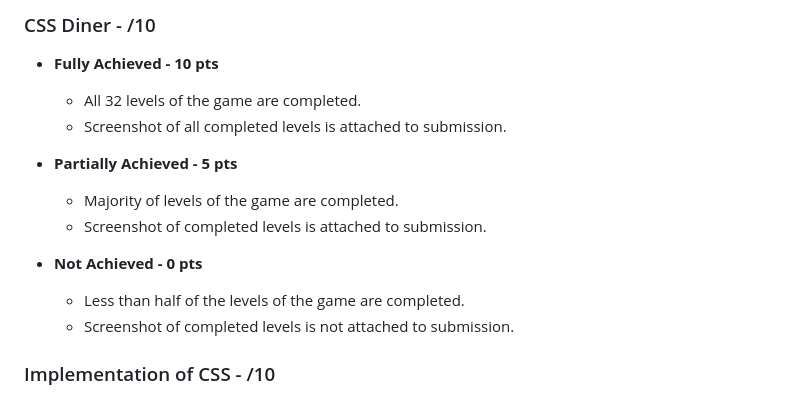
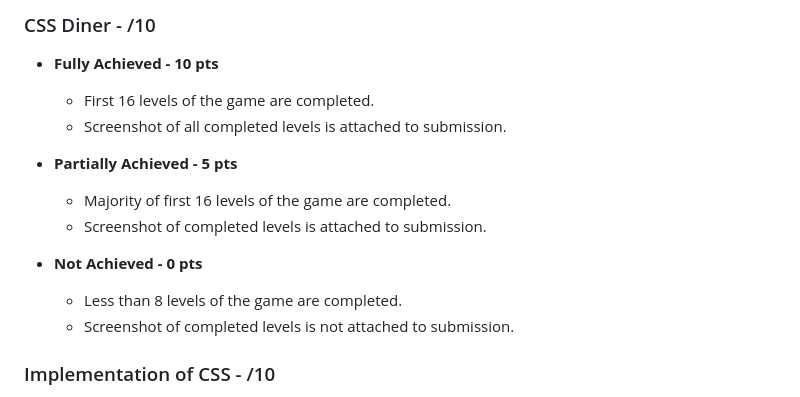
Before and after one commit to rolazar/level-1-course-content, a Markdown page: week-2/day-3/day-3-assignment.md, the part around the change. GitHub-like rendering.

```diff
--- a/week-2/day-3/day-3-assignment.md
+++ b/week-2/day-3/day-3-assignment.md
@@ -52,15 +52,15 @@ Today you were introduced to CSS positioning/display properties and utilizing ad
 ### CSS Diner - /10
 
 - **Fully Achieved - 10 pts**
-  - All 32 levels of the game are completed.
+  - First 16 levels of the game are completed.
   - Screenshot of all completed levels is attached to submission.
 
 - **Partially Achieved - 5 pts**
-  - Majority of levels of the game are completed.
+  - Majority of first 16 levels of the game are completed.
   - Screenshot of completed levels is attached to submission.
 
 - **Not Achieved - 0 pts**
-  - Less than half of the levels of the game are completed.
+  - Less than 8 levels of the game are completed.
   - Screenshot of completed levels is not attached to submission.
 
 ### Implementation of CSS - /10
```
